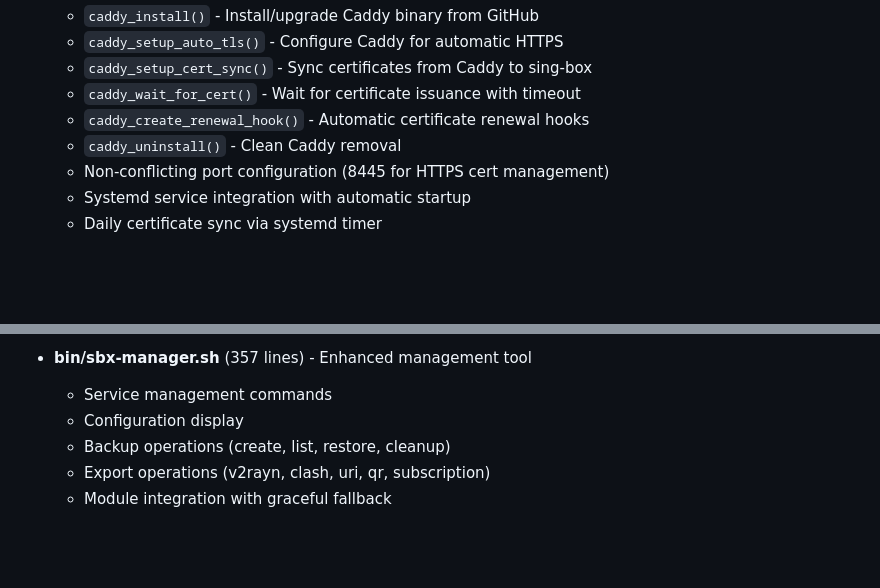
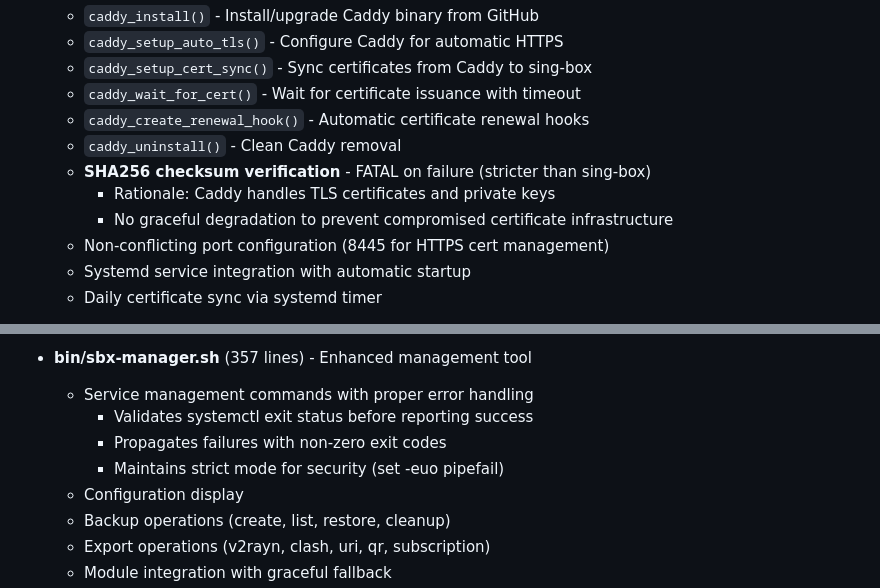
Before and after one commit to Joe-oss9527/sbx-lite, a Markdown page: CLAUDE.md, 2 parts joined by grey strips. Drawn GitHub-style; blank space fills up the shorter version.

Commit message:
docs: update CLAUDE.md with PR #16 improvements
Document key enhancements from PR #16 code review fixes:
- Caddy checksum verification strategy (FATAL vs graceful degradation)
- Service management error handling improvements
- Strict mode security compliance

These updates ensure developers understand the architectural decisions
and security tradeoffs in the codebase.

🤖 Generated with [Claude Code](https://claude.com/claude-code)

Co-Authored-By: Claude <noreply@anthropic.com>

```diff
--- a/CLAUDE.md
+++ b/CLAUDE.md
@@ -160,6 +160,9 @@ The project follows a clean modular architecture with clear separation of concer
    - `caddy_wait_for_cert()` - Wait for certificate issuance with timeout
    - `caddy_create_renewal_hook()` - Automatic certificate renewal hooks
    - `caddy_uninstall()` - Clean Caddy removal
+   - **SHA256 checksum verification** - FATAL on failure (stricter than sing-box)
+     - Rationale: Caddy handles TLS certificates and private keys
+     - No graceful degradation to prevent compromised certificate infrastructure
    - Non-conflicting port configuration (8445 for HTTPS cert management)
    - Systemd service integration with automatic startup
    - Daily certificate sync via systemd timer
@@ -226,7 +229,10 @@ The project follows a clean modular architecture with clear separation of concer
   - **Module list**: common, retry, download, network, validation, **checksum**, certificate, caddy, config, service, ui, backup, export
 
 - **bin/sbx-manager.sh** (357 lines) - Enhanced management tool
-  - Service management commands
+  - Service management commands with proper error handling
+    - Validates systemctl exit status before reporting success
+    - Propagates failures with non-zero exit codes
+    - Maintains strict mode for security (set -euo pipefail)
   - Configuration display
   - Backup operations (create, list, restore, cleanup)
   - Export operations (v2rayn, clash, uri, qr, subscription)
```
